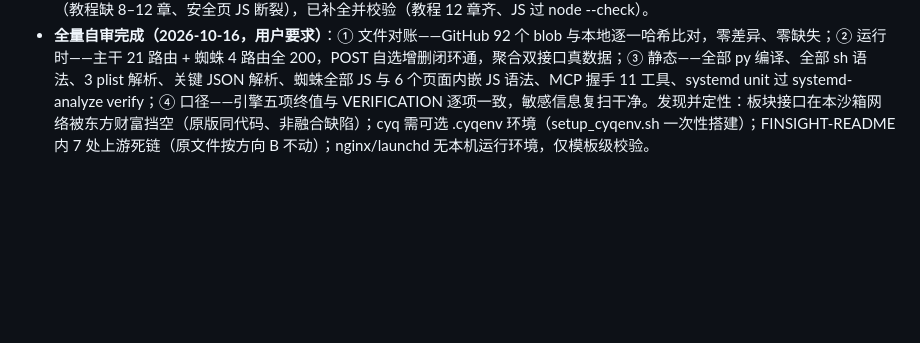
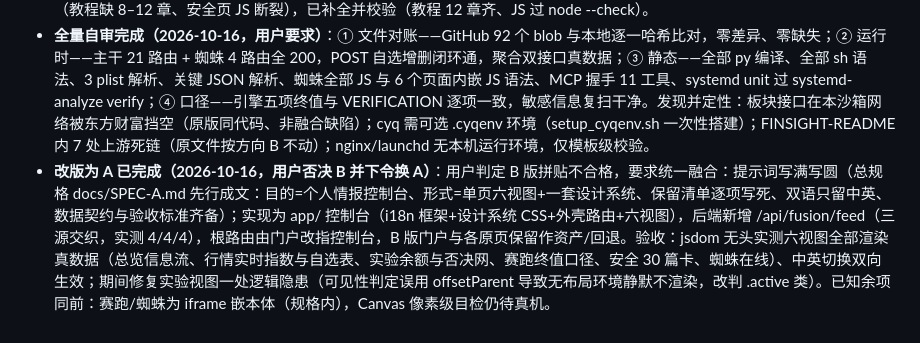
Before and after one commit to ZHANGFA88/fusion-dashboard, a Markdown page: PLAN.md, the part around the change. Drawn GitHub-style; blank space fills up the shorter version.

```diff
--- a/PLAN.md
+++ b/PLAN.md
@@ -44,3 +44,4 @@
 - **P2 已完成（2026-10-16）**：后台互喂——serve.py 新增 /api/fusion/status（五模块关键数聚合，30 秒缓存）与 /api/fusion/digest（可直接推送的聚合文本），实测全真数据；门户五卡改吃聚合接口显示实时数字；蜘蛛 MCP 接入——modules/spider/mcp 依赖装好并通过 JSON-RPC 握手实证（11 个 spider_* 工具），仓库根 .mcp.json 同时含 prompt-spider 本地桥与 aisafetyhot 远程 MCP。
 - **P3 已完成（2026-10-16）**：A5 微信推送收尾——三个推送脚本接融合主干干跑通过（早间选股全链路实证：取数→组装→调用发送命令；两哨兵为设计内静默），修复两个脚本里写死旧仓名 finance-dashboard 的状态路径，新增 docs/PUSH.md 与 scripts/push.env.example；真正发第一条微信仍需在装有 OpenClaw 且微信已登录的机器上配 WX_TARGET 并装 plist。部署包 deploy/ 落地（install-mac.sh / install-linux.sh / launchd 与 systemd 模板 / nginx 反代模板 / 部署手册，均自验）；Mac 实机无法由 Muse 远程执行命令，部署靠一键脚本。期间修复 P1 暗伤：docs/TUTORIAL.md 与 modules/safety/index.html 曾被写入截断（教程缺 8–12 章、安全页 JS 断裂），已补全并校验（教程 12 章齐、JS 过 node --check）。
 - **全量自审完成（2026-10-16，用户要求）**：① 文件对账——GitHub 92 个 blob 与本地逐一哈希比对，零差异、零缺失；② 运行时——主干 21 路由 + 蜘蛛 4 路由全 200，POST 自选增删闭环通，聚合双接口真数据；③ 静态——全部 py 编译、全部 sh 语法、3 plist 解析、关键 JSON 解析、蜘蛛全部 JS 与 6 个页面内嵌 JS 语法、MCP 握手 11 工具、systemd unit 过 systemd-analyze verify；④ 口径——引擎五项终值与 VERIFICATION 逐项一致，敏感信息复扫干净。发现并定性：板块接口在本沙箱网络被东方财富挡空（原版同代码、非融合缺陷）；cyq 需可选 .cyqenv 环境（setup_cyqenv.sh 一次性搭建）；FINSIGHT-README 内 7 处上游死链（原文件按方向 B 不动）；nginx/launchd 无本机运行环境，仅模板级校验。
+- **改版为 A 已完成（2026-10-16，用户否决 B 并下令换 A）**：用户判定 B 版拼贴不合格，要求统一融合：提示词写满写圆（总规格 docs/SPEC-A.md 先行成文：目的=个人情报控制台、形式=单页六视图+一套设计系统、保留清单逐项写死、双语只留中英、数据契约与验收标准齐备）；实现为 app/ 控制台（i18n 框架+设计系统 CSS+外壳路由+六视图），后端新增 /api/fusion/feed（三源交织，实测 4/4/4），根路由由门户改指控制台，B 版门户与各原页保留作资产/回退。验收：jsdom 无头实测六视图全部渲染真数据（总览信息流、行情实时指数与自选表、实验余额与否决网、赛跑终值口径、安全 30 篇卡、蜘蛛在线）、中英切换双向生效；期间修复实验视图一处逻辑隐患（可见性判定误用 offsetParent 导致无布局环境静默不渲染，改判 .active 类）。已知余项同前：赛跑/蜘蛛为 iframe 嵌本体（规格内），Canvas 像素级目检仍待真机。
```
Also changed, not shown: README.md (+8 -7 lines), docs/SPEC-A.md (added, +91 -0 lines).
